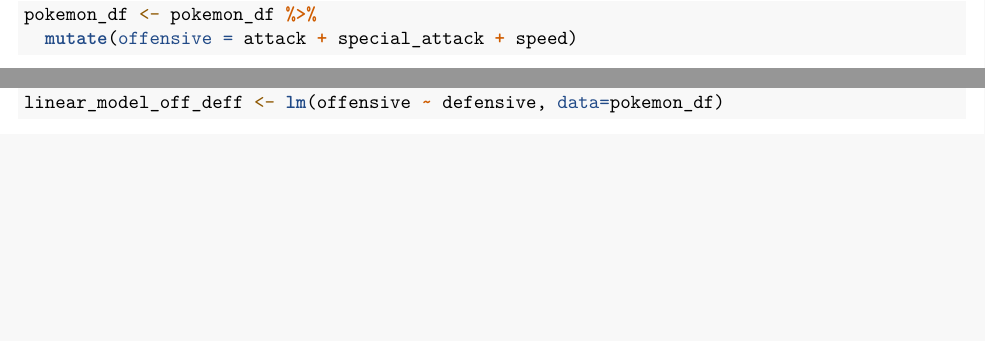
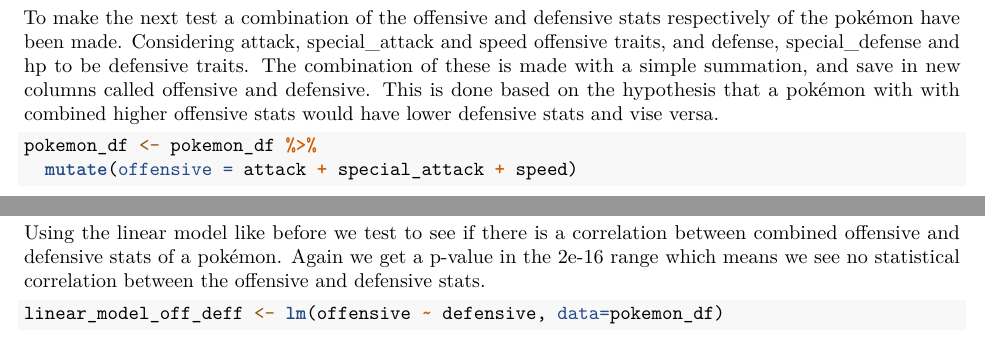
Before and after one commit to mads1247/SM_R_handin, an R Markdown document (Test_of_r.Rmd): two parts of page 2 of 3, joined at a grey line, cut at the place of the change, the shorter picture padded with empty space. Rendered offline with R 4.5, knitr and Pandoc, then LaTeX, with nearby package versions; some code elsewhere in the file could not run offline.

Commit message:
text added to the offensive/defensive lm

````diff
--- a/Test_of_r.Rmd
+++ b/Test_of_r.Rmd
@@ -78,6 +78,11 @@
 
 ```
 
+To make the next test a combination of the offensive and defensive stats respectively of the pokémon have been made.
+Considering attack, special_attack and speed offensive traits, and defense, special_defense and hp to be defensive traits.
+The combination of these is made with a simple summation, and save in new columns called offensive and defensive.
+This is done based on the hypothesis that a pokémon with with combined higher offensive stats would have lower defensive stats and vise versa.
+
 
 ```{r bind data}
 
@@ -85,5 +90,8 @@
   mutate(offensive = attack + special_attack + speed)
 
 pokemon_df <- pokemon_df %>%
-  mutate(defensive = defense + special_defense +hp)
+  mutate(defensive = defense + special_defense + hp)
 ```
+
+Using the linear model like before we test to see if there is a correlation between combined offensive and defensive stats of a pokémon.
+Again we get a p-value in the 2e-16 range which means we see no statistical correlation between the offensive and defensive stats.
````
Also changed, not shown: Test_of_r.Rmd (4 more changed lines).
